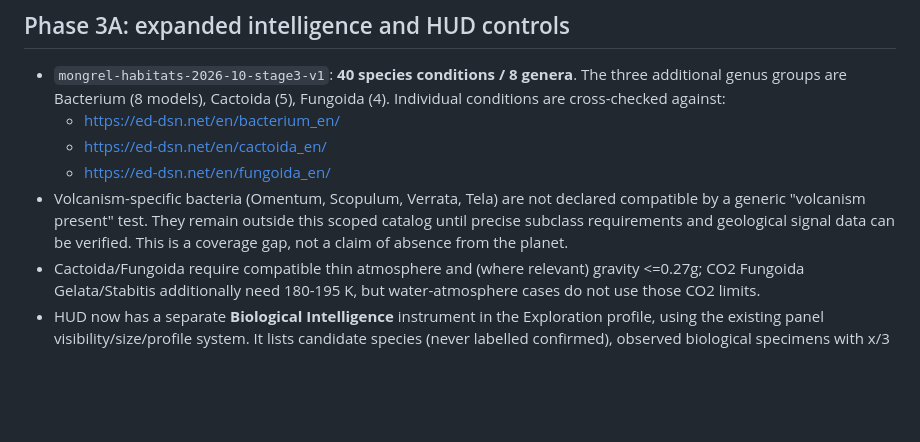
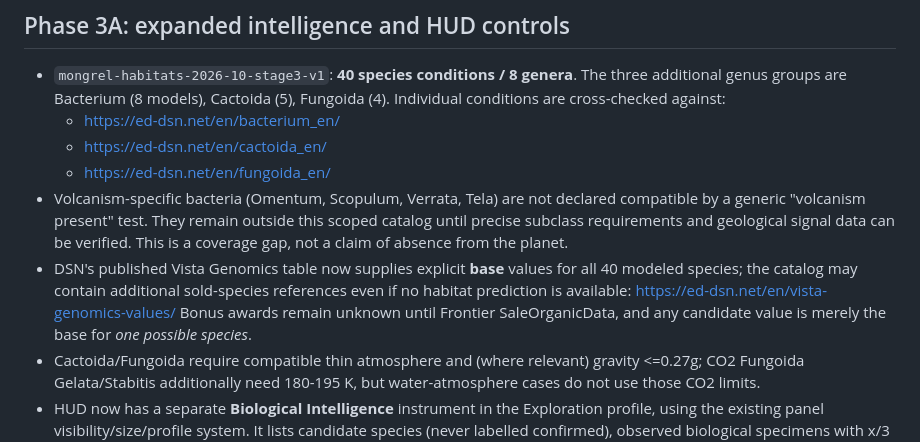
Before and after one commit to CMDRWolf258/mongrels-squadron, a Markdown page: downloads/mongrel-scout/SURVEYOR_BIO_PREDICTIONS.md, the part around the change. GitHub-like rendering; blank space fills up the shorter version.

Commit message:
Document provenance and limits of DSN biological base-price data

```diff
--- a/downloads/mongrel-scout/SURVEYOR_BIO_PREDICTIONS.md
+++ b/downloads/mongrel-scout/SURVEYOR_BIO_PREDICTIONS.md
@@ -85,6 +85,12 @@ status/journal tests and then one coordinated owner gameplay test.
   outside this scoped catalog until precise subclass requirements and
   geological signal data can be verified. This is a coverage gap, not a
   claim of absence from the planet.
+- DSN's published Vista Genomics table now supplies explicit **base** values
+  for all 40 modeled species; the catalog may contain additional sold-species
+  references even if no habitat prediction is available:
+  https://ed-dsn.net/en/vista-genomics-values/
+  Bonus awards remain unknown until Frontier SaleOrganicData, and any
+  candidate value is merely the base for *one possible species*.
 - Cactoida/Fungoida require compatible thin atmosphere and (where relevant)
   gravity <=0.27g; CO2 Fungoida Gelata/Stabitis additionally need
   180-195 K, but water-atmosphere cases do not use those CO2 limits.
```
